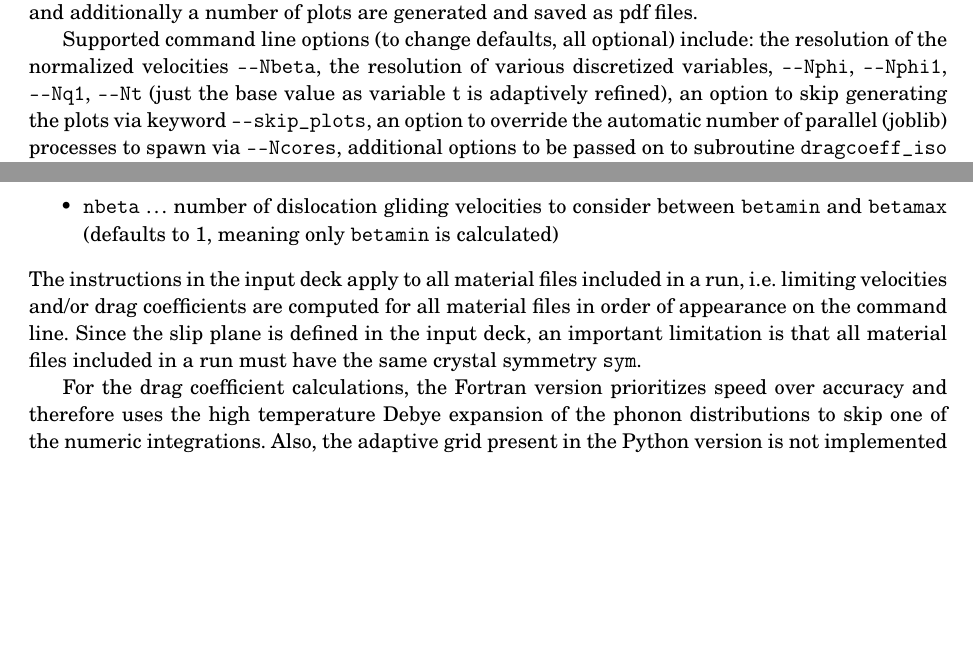
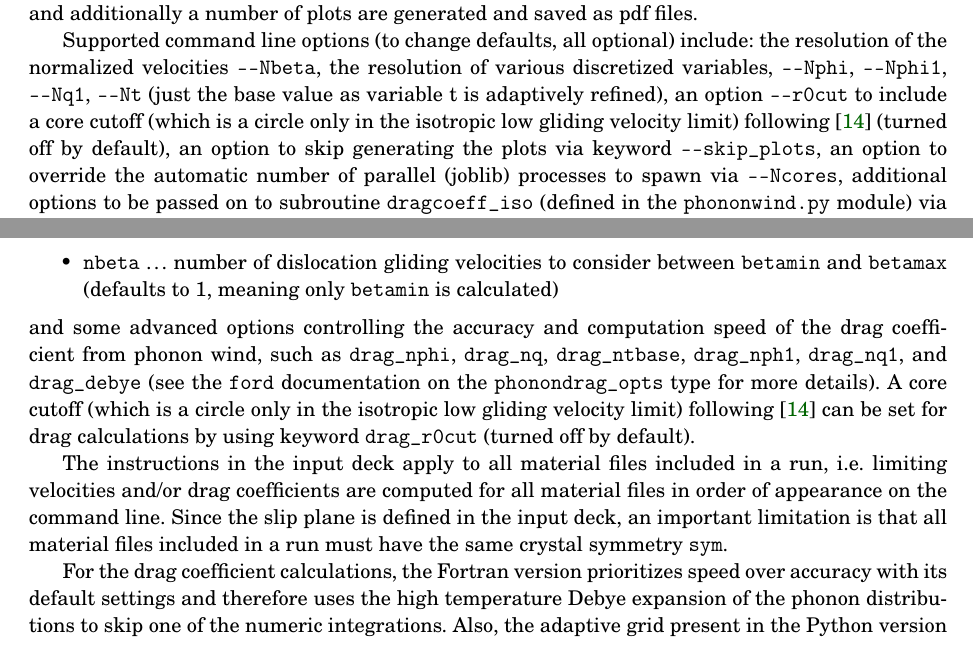
Before and after one commit to dblaschke-LANL/PyDislocDyn, a LaTeX document (manual/manual.tex): two parts of pages 4 and 11 of 15, joined at a grey line, cut so that both start at the same text, the shorter picture padded with empty space. Compiled offline with pdfLaTeX.

Commit message:
upadte the docs

```diff
--- a/manual/manual.tex
+++ b/manual/manual.tex
@@ -50,7 +50,7 @@ colorlinks=true,linkcolor=DarkBlue,citecolor=DarkGreen,urlcolor=Maroon]{hyperref
 		\end{flushright}\vspace{2em}}{}%
 	PyDislocDyn --- Code Manual}
 \author{Daniel N. Blaschke}
-\date{October 1, 2026}
+\date{November 4, 2026}
 
 \begin{document}
 \maketitle
@@ -169,6 +169,7 @@ Results are written to text files `\verb|drag_metalname.dat|', and additionally
 Supported command line options (to change defaults, all optional) include:
 the resolution of the normalized velocities \verb|--Nbeta|,
 the resolution of various discretized variables, \verb|--Nphi|, \verb|--Nphi1|, \verb|--Nq1|, \verb|--Nt| (just the base value as variable t is adaptively refined),
+an option \verb|--r0cut| to include a core cutoff (which is a circle only in the isotropic low gliding velocity limit) following \cite{Alshits:1979} (turned off by default),
 an option to skip generating the plots via keyword \verb|--skip_plots|,
 an option to override the automatic number of parallel (joblib) processes to spawn via \verb|--Ncores|,
 additional options to be passed on to subroutine \verb|dragcoeff_iso| (defined in the \verb|phononwind.py| module) via \verb|--phononwind_opts="{'keyword':value,...}"|,
@@ -417,10 +416,13 @@ Therefore, under the hood, the frontend will initialize two dislocation variable
 \item \verb|betamax| $\ldots$ largest dislocation gliding velocity in units of $c_T$ to consider in dislocation drag calculations (defaults to 0.99)
 \item \verb|nbeta| $\ldots$ number of  dislocation gliding velocities to consider between \verb|betamin| and \verb|betamax| (defaults to 1, meaning only \verb|betamin| is calculated)
 \end{itemize}
+and some advanced options controlling the accuracy and computation speed of the drag coefficient from phonon wind, such as \verb|drag_nphi|, \verb|drag_nq|, \verb|drag_ntbase|, \verb|drag_nph1|, \verb|drag_nq1|, and \verb|drag_debye| (see the \verb|ford| documentation on the \verb|phonondrag_opts| type for more details).
+A core cutoff (which is a circle only in the isotropic low gliding velocity limit) following \cite{Alshits:1979} can be set for drag calculations by using keyword \verb|drag_r0cut| (turned off by default).
+
 The instructions in the input deck apply to all material files included in a run, i.e. limiting velocities and/or drag coefficients are computed for all material files in order of appearance on the command line.
 Since the slip plane is defined in the input deck, an important limitation is that all material files included in a run must have the same crystal symmetry \verb|sym|.
 
-For the drag coefficient calculations, the Fortran version prioritizes speed over accuracy and therefore uses the high temperature Debye expansion of the phonon distributions to skip one of the numeric integrations.
+For the drag coefficient calculations, the Fortran version prioritizes speed over accuracy with its default settings and therefore uses the high temperature Debye expansion of the phonon distributions to skip one of the numeric integrations.
 Also, the adaptive grid present in the Python version is not implemented in the Fortran code at this point.
 Therefore, the Fortran results will match the Python results only if the latter's \verb|phonondrag()| function is called with options \verb|Debye_series=True| and \verb|maxrec=-1|.
 
```
Also changed, not shown: readme.md, manual/manual.tex (4 more changed lines).
